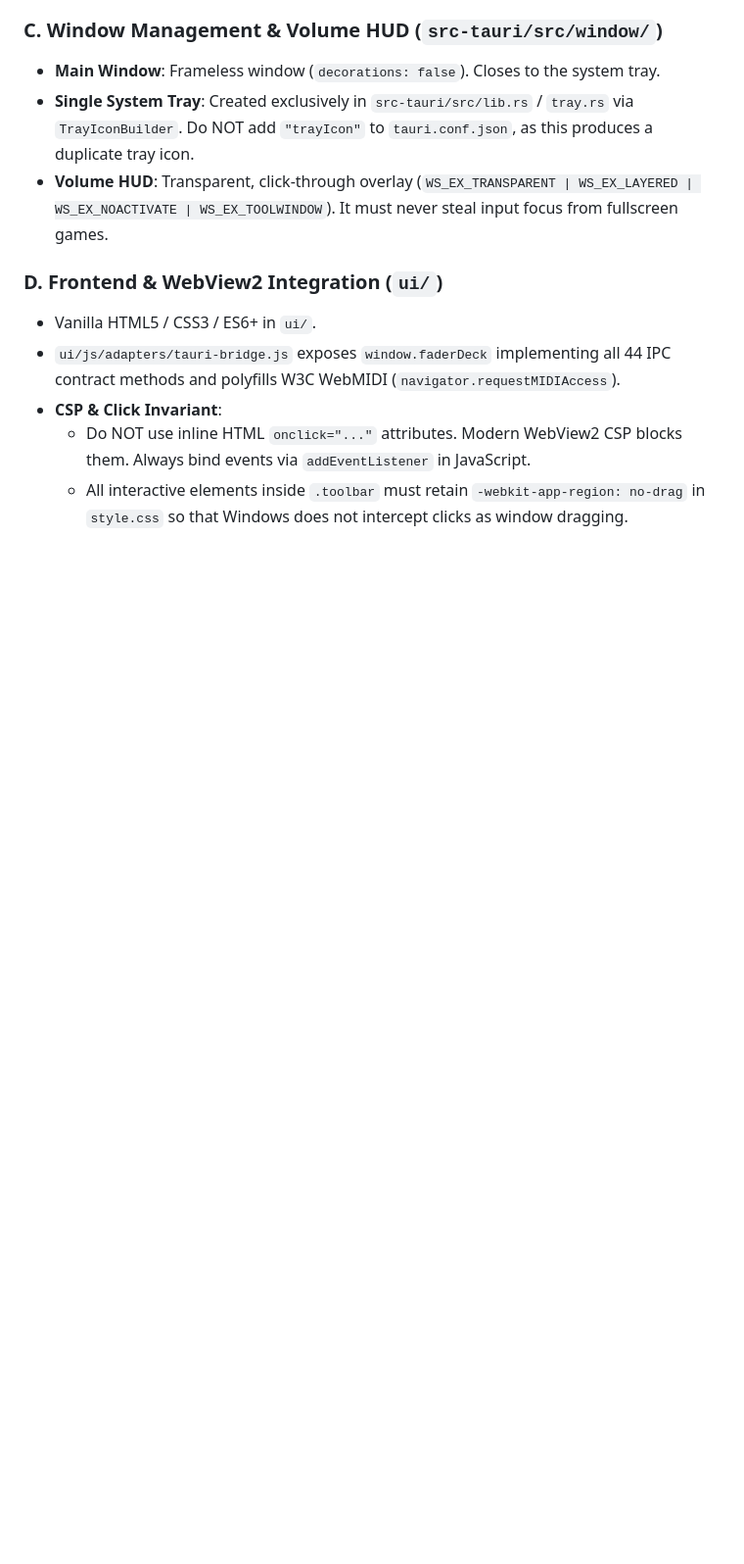
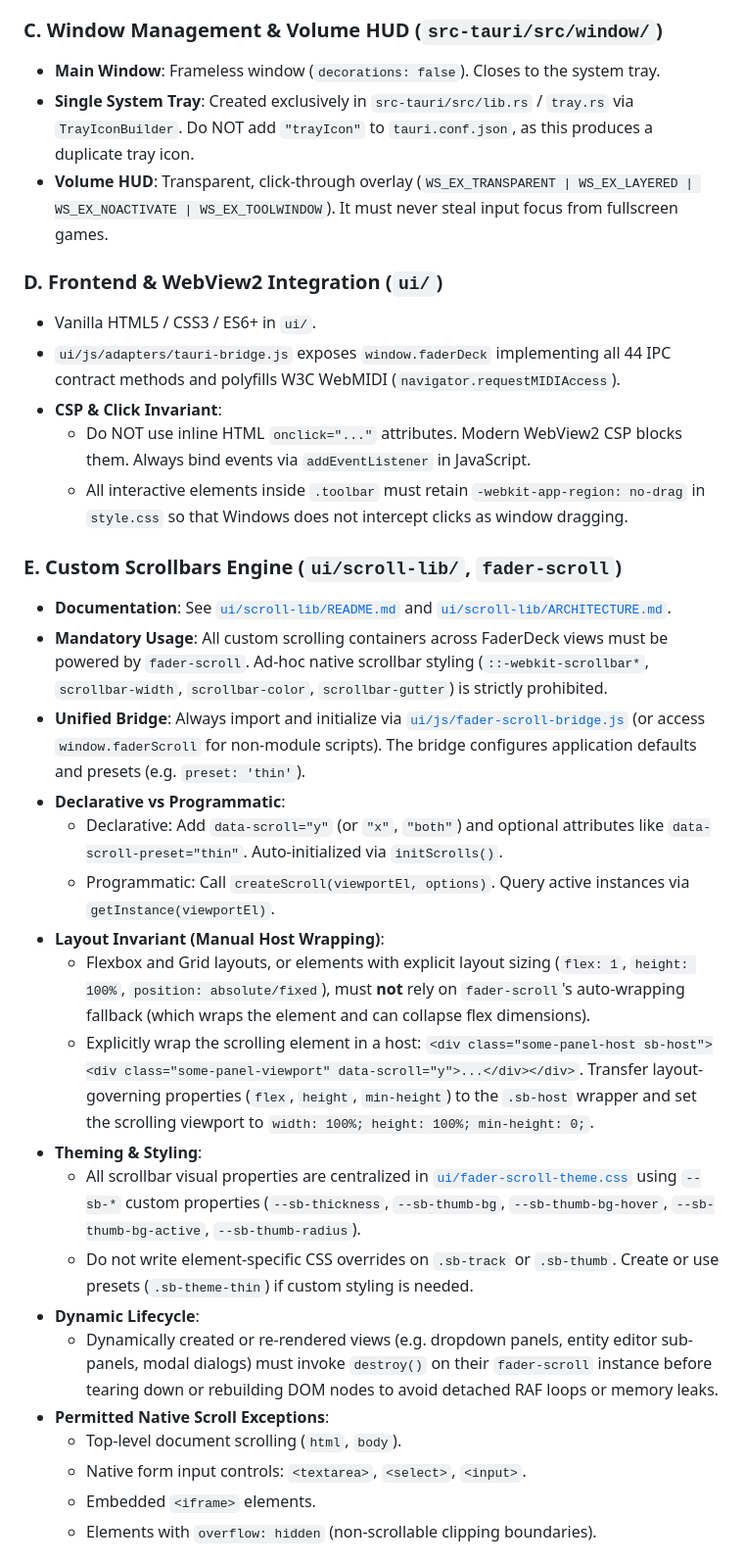
Before and after one commit to gLeknya/FaderDeck, a Markdown page: AGENTS.md, the part around one of its changes. Shown at 98% size. Rendered like a GitHub page; blank space fills up the shorter version.

Commit message:
docs(agents): add fader-scroll and corner-bite guidelines to AGENTS.md

```diff
--- a/AGENTS.md
+++ b/AGENTS.md
@@ -80,3 +85,24 @@ Agents are expected to proactively utilize subagents (`invoke_subagent`, `send_m
   - Do NOT use inline HTML `onclick="..."` attributes. Modern WebView2 CSP blocks them. Always bind events via `addEventListener` in JavaScript.
   - All interactive elements inside `.toolbar` must retain `-webkit-app-region: no-drag` in `style.css` so that Windows does not intercept clicks as window dragging.
 
+### E. Custom Scrollbars Engine (`ui/scroll-lib/`, `fader-scroll`)
+- **Documentation**: See [`ui/scroll-lib/README.md`](ui/scroll-lib/README.md) and [`ui/scroll-lib/ARCHITECTURE.md`](ui/scroll-lib/ARCHITECTURE.md).
+- **Mandatory Usage**: All custom scrolling containers across FaderDeck views must be powered by `fader-scroll`. Ad-hoc native scrollbar styling (`::-webkit-scrollbar*`, `scrollbar-width`, `scrollbar-color`, `scrollbar-gutter`) is strictly prohibited.
+- **Unified Bridge**: Always import and initialize via [`ui/js/fader-scroll-bridge.js`](ui/js/fader-scroll-bridge.js) (or access `window.faderScroll` for non-module scripts). The bridge configures application defaults and presets (e.g. `preset: 'thin'`).
+- **Declarative vs Programmatic**:
+  - Declarative: Add `data-scroll="y"` (or `"x"`, `"both"`) and optional attributes like `data-scroll-preset="thin"`. Auto-initialized via `initScrolls()`.
+  - Programmatic: Call `createScroll(viewportEl, options)`. Query active instances via `getInstance(viewportEl)`.
+- **Layout Invariant (Manual Host Wrapping)**:
+  - Flexbox and Grid layouts, or elements with explicit layout sizing (`flex: 1`, `height: 100%`, `position: absolute/fixed`), must **not** rely on `fader-scroll`'s auto-wrapping fallback (which wraps the element and can collapse flex dimensions).
+  - Explicitly wrap the scrolling element in a host: `<div class="some-panel-host sb-host"><div class="some-panel-viewport" data-scroll="y">...</div></div>`. Transfer layout-governing properties (`flex`, `height`, `min-height`) to the `.sb-host` wrapper and set the scrolling viewport to `width: 100%; height: 100%; min-height: 0;`.
+- **Theming & Styling**:
+  - All scrollbar visual properties are centralized in [`ui/fader-scroll-theme.css`](ui/fader-scroll-theme.css) using `--sb-*` custom properties (`--sb-thickness`, `--sb-thumb-bg`, `--sb-thumb-bg-hover`, `--sb-thumb-bg-active`, `--sb-thumb-radius`).
+  - Do not write element-specific CSS overrides on `.sb-track` or `.sb-thumb`. Create or use presets (`.sb-theme-thin`) if custom styling is needed.
+- **Dynamic Lifecycle**:
+  - Dynamically created or re-rendered views (e.g. dropdown panels, entity editor sub-panels, modal dialogs) must invoke `destroy()` on their `fader-scroll` instance before tearing down or rebuilding DOM nodes to avoid detached RAF loops or memory leaks.
+- **Permitted Native Scroll Exceptions**:
+  - Top-level document scrolling (`html`, `body`).
+  - Native form input controls: `<textarea>`, `<select>`, `<input>`.
+  - Embedded `<iframe>` elements.
+  - Elements with `overflow: hidden` (non-scrollable clipping boundaries).
+
```
Also changed, not shown: other parts of AGENTS.md (+22 -0 lines).
